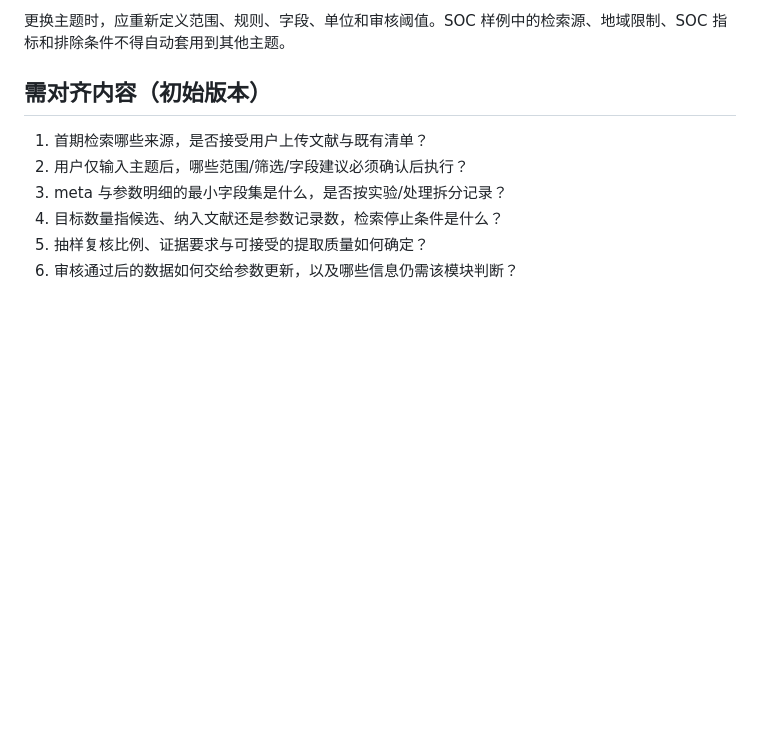
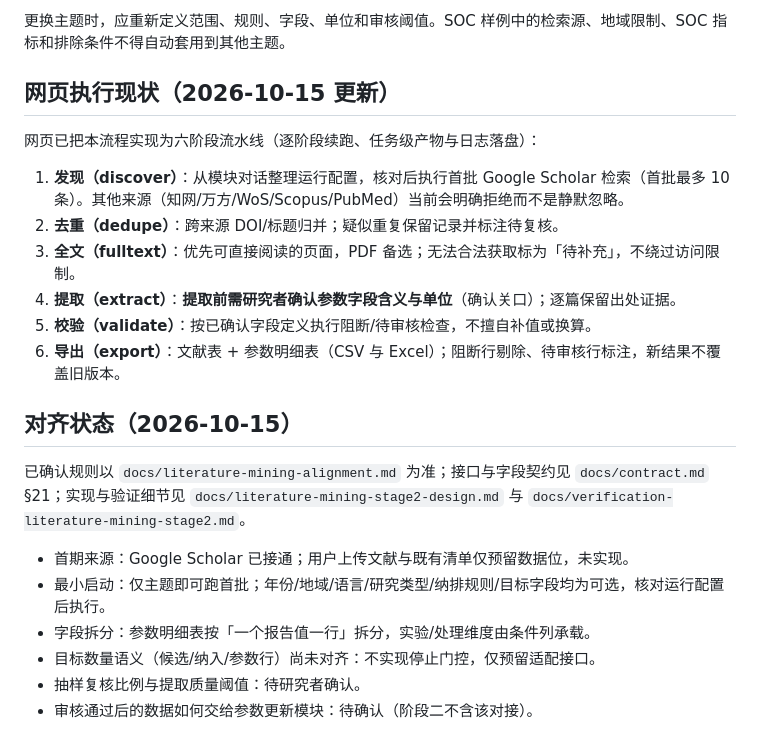
Before and after one commit to Pigkeeper-F/NJU-SZU-Server, a Markdown page: docs/literature-mining-workflow.md, the part around the change. Drawn GitHub-style; blank space fills up the shorter version.

Commit message:
docs: 更新使用说明——文献模块六阶段执行现状/对齐状态、设置页模型分组与测试连通指引

```diff
--- a/docs/literature-mining-workflow.md
+++ b/docs/literature-mining-workflow.md
@@ -71,11 +71,24 @@
 
 更换主题时，应重新定义范围、规则、字段、单位和审核阈值。SOC 样例中的检索源、地域限制、SOC 指标和排除条件不得自动套用到其他主题。
 
-## 需对齐内容（初始版本）
+## 网页执行现状（2026-10-15 更新）
 
-1. 首期检索哪些来源，是否接受用户上传文献与既有清单？
-2. 用户仅输入主题后，哪些范围/筛选/字段建议必须确认后执行？
-3. meta 与参数明细的最小字段集是什么，是否按实验/处理拆分记录？
-4. 目标数量指候选、纳入文献还是参数记录数，检索停止条件是什么？
-5. 抽样复核比例、证据要求与可接受的提取质量如何确定？
-6. 审核通过后的数据如何交给参数更新，以及哪些信息仍需该模块判断？
+网页已把本流程实现为六阶段流水线（逐阶段续跑、任务级产物与日志落盘）：
+
+1. **发现（discover）**：从模块对话整理运行配置，核对后执行首批 Google Scholar 检索（首批最多 10 条）。其他来源（知网/万方/WoS/Scopus/PubMed）当前会明确拒绝而不是静默忽略。
+2. **去重（dedupe）**：跨来源 DOI/标题归并；疑似重复保留记录并标注待复核。
+3. **全文（fulltext）**：优先可直接阅读的页面，PDF 备选；无法合法获取标为「待补充」，不绕过访问限制。
+4. **提取（extract）**：**提取前需研究者确认参数字段含义与单位**（确认关口）；逐篇保留出处证据。
+5. **校验（validate）**：按已确认字段定义执行阻断/待审核检查，不擅自补值或换算。
+6. **导出（export）**：文献表 + 参数明细表（CSV 与 Excel）；阻断行剔除、待审核行标注，新结果不覆盖旧版本。
+
+## 对齐状态（2026-10-15）
+
+已确认规则以 `docs/literature-mining-alignment.md` 为准；接口与字段契约见 `docs/contract.md` §21；实现与验证细节见 `docs/literature-mining-stage2-design.md` 与 `docs/verification-literature-mining-stage2.md`。
+
+- 首期来源：Google Scholar 已接通；用户上传文献与既有清单仅预留数据位，未实现。
+- 最小启动：仅主题即可跑首批；年份/地域/语言/研究类型/纳排规则/目标字段均为可选，核对运行配置后执行。
+- 字段拆分：参数明细表按「一个报告值一行」拆分，实验/处理维度由条件列承载。
+- 目标数量语义（候选/纳入/参数行）尚未对齐：不实现停止门控，仅预留适配接口。
+- 抽样复核比例与提取质量阈值：待研究者确认。
+- 审核通过后的数据如何交给参数更新模块：待确认（阶段二不含该对接）。
```
Also changed, not shown: docs/user-guide.md (+2 -0 lines).
